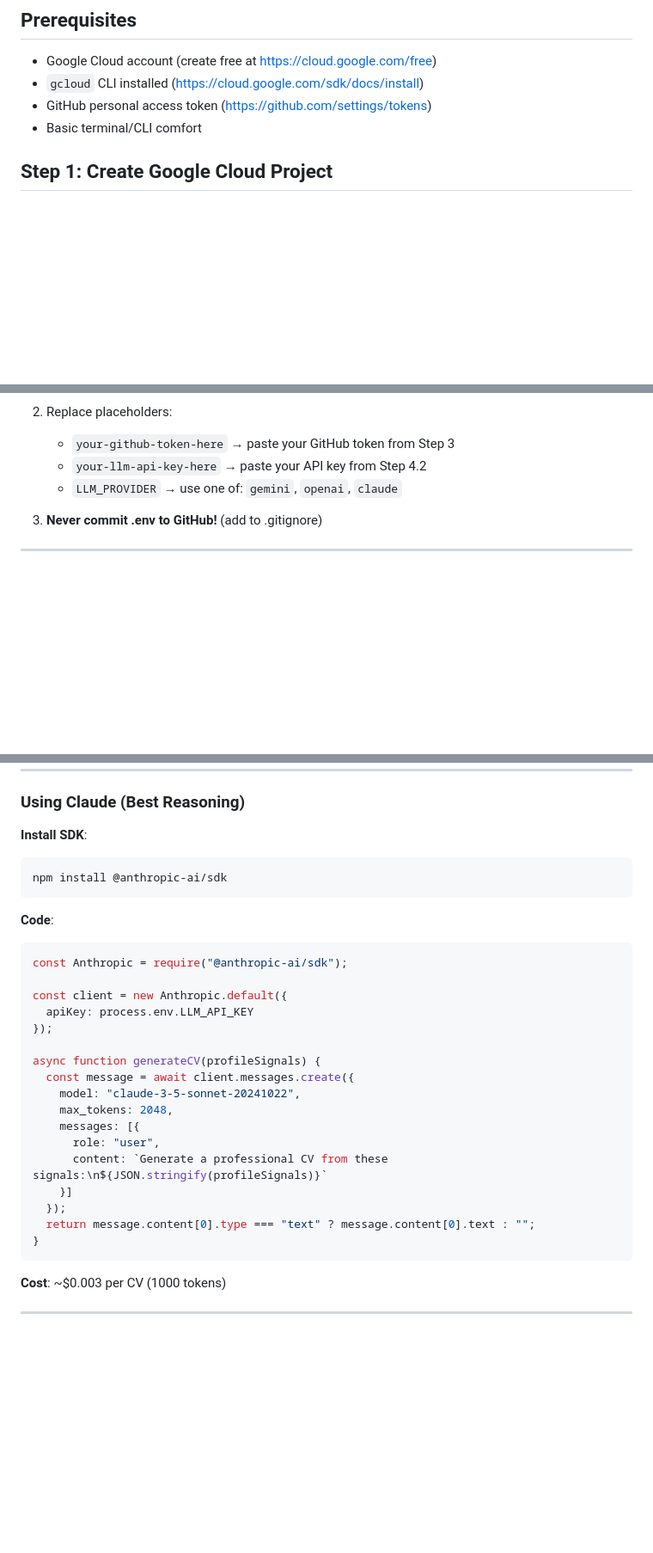
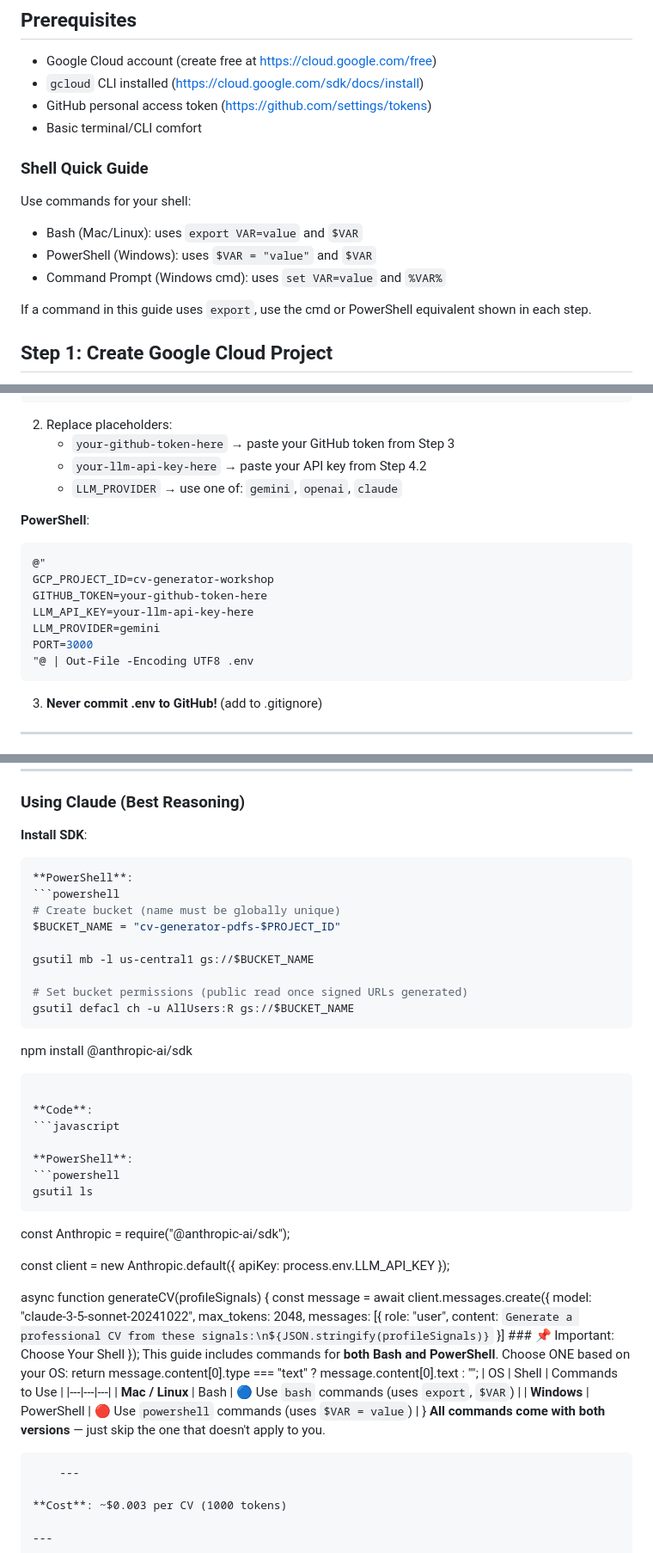
Before and after one commit to sajeetharan/vibecoding-workshop, a Markdown page: deploy/gcp-setup-guide.md, 3 parts joined by grey strips. Shown at 86% size. GitHub-like rendering; blank space fills up the shorter version.

Commit message:
Enhance GCP Setup Guide: add Windows Command Prompt commands and clarify shell usage for better cross-platform support

````diff
--- a/deploy/gcp-setup-guide.md
+++ b/deploy/gcp-setup-guide.md
@@ -8,6 +8,16 @@ This guide walks you through setting up your Google Cloud environment for the CV
 - `gcloud` CLI installed (https://cloud.google.com/sdk/docs/install)
 - GitHub personal access token (https://github.com/settings/tokens)
 - Basic terminal/CLI comfort
+
+### Shell Quick Guide
+
+Use commands for your shell:
+
+- Bash (Mac/Linux): uses `export VAR=value` and `$VAR`
+- PowerShell (Windows): uses `$VAR = "value"` and `$VAR`
+- Command Prompt (Windows cmd): uses `set VAR=value` and `%VAR%`
+
+If a command in this guide uses `export`, use the cmd or PowerShell equivalent shown in each step.
 
 ## Step 1: Create Google Cloud Project
 
@@ -275,6 +329,16 @@ EOF
    - `your-llm-api-key-here` → paste your API key from Step 4.2
    - `LLM_PROVIDER` → use one of: `gemini`, `openai`, `claude`
 
+**PowerShell**:
+```powershell
+@"
+GCP_PROJECT_ID=cv-generator-workshop
+GITHUB_TOKEN=your-github-token-here
+LLM_API_KEY=your-llm-api-key-here
+LLM_PROVIDER=gemini
+PORT=3000
+"@ | Out-File -Encoding UTF8 .env
+```
 3. **Never commit .env to GitHub!** (add to .gitignore)
 
 ---
@@ -557,11 +654,26 @@ async function generateCV(profileSignals) {
 
 **Install SDK**:
 ```bash
+**PowerShell**:
+```powershell
+# Create bucket (name must be globally unique)
+$BUCKET_NAME = "cv-generator-pdfs-$PROJECT_ID"
+
+gsutil mb -l us-central1 gs://$BUCKET_NAME
+
+# Set bucket permissions (public read once signed URLs generated)
+gsutil defacl ch -u AllUsers:R gs://$BUCKET_NAME
+```
 npm install @anthropic-ai/sdk
 ```
 
 **Code**:
 ```javascript
+
+**PowerShell**:
+```powershell
+gsutil ls
+```
 const Anthropic = require("@anthropic-ai/sdk");
 
 const client = new Anthropic.default({
@@ -576,10 +688,18 @@ async function generateCV(profileSignals) {
       role: "user",
       content: `Generate a professional CV from these signals:\n${JSON.stringify(profileSignals)}`
     }]
+    ### 📌 Important: Choose Your Shell
   });
+    This guide includes commands for **both Bash and PowerShell**. Choose ONE based on your OS:
   return message.content[0].type === "text" ? message.content[0].text : "";
+    | OS | Shell | Commands to Use |
+    |---|---|---|
+    | **Mac / Linux** | Bash | 🔵 Use `bash` commands (uses `export`, `$VAR`) |
+    | **Windows** | PowerShell | 🔴 Use `powershell` commands (uses `$VAR = value`) |
 }
+    **All commands come with both versions** — just skip the one that doesn't apply to you.
 ```
+    ---
 
 **Cost**: ~$0.003 per CV (1000 tokens)
 
````
Also changed, not shown: other parts of deploy/gcp-setup-guide.md (+77 -0 lines).
